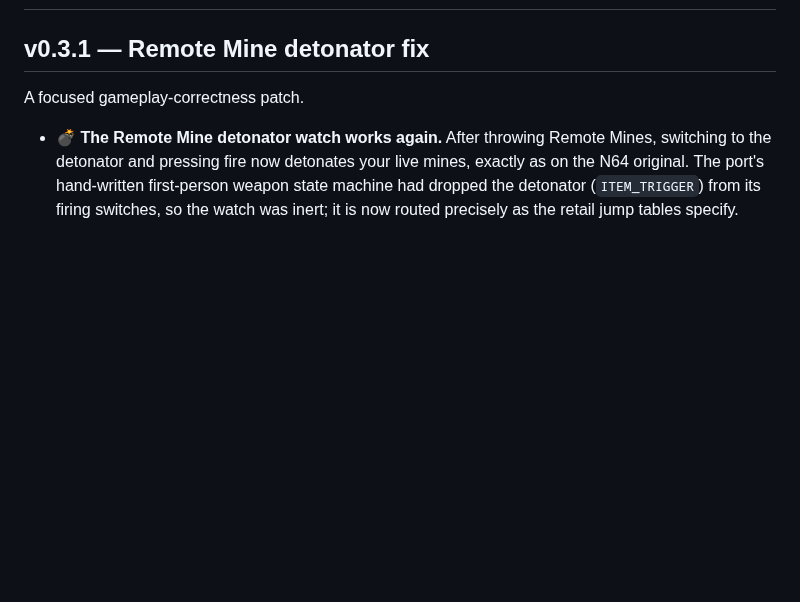
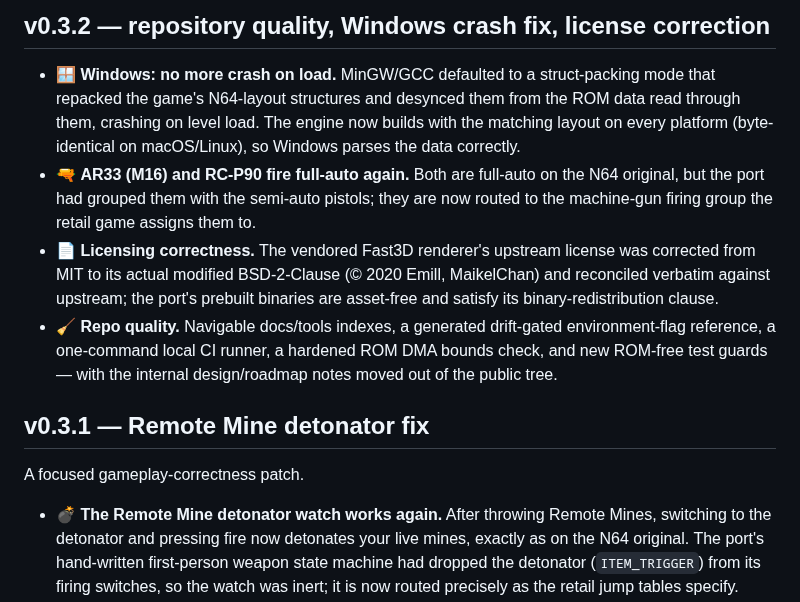
Before and after one commit to akratch/mgb64, a Markdown page: RELEASE_NOTES.md, the part around one of its changes. Drawn GitHub-style; blank space fills up the shorter version.

```diff
--- a/RELEASE_NOTES.md
+++ b/RELEASE_NOTES.md
@@ -2,3 +74,21 @@
+## v0.3.2 — repository quality, Windows crash fix, license correction
+
+- 🪟 **Windows: no more crash on load.** MinGW/GCC defaulted to a struct-packing
+  mode that repacked the game's N64-layout structures and desynced them from the
+  ROM data read through them, crashing on level load. The engine now builds with
+  the matching layout on every platform (byte-identical on macOS/Linux), so
+  Windows parses the data correctly.
+- 🔫 **AR33 (M16) and RC-P90 fire full-auto again.** Both are full-auto on the
+  N64 original, but the port had grouped them with the semi-auto pistols; they
+  are now routed to the machine-gun firing group the retail game assigns them to.
+- 📄 **Licensing correctness.** The vendored Fast3D renderer's upstream license
+  was corrected from MIT to its actual modified BSD-2-Clause (© 2020 Emill,
+  MaikelChan) and reconciled verbatim against upstream; the port's prebuilt
+  binaries are asset-free and satisfy its binary-redistribution clause.
+- 🧹 **Repo quality.** Navigable docs/tools indexes, a generated drift-gated
+  environment-flag reference, a one-command local CI runner, a hardened ROM DMA
+  bounds check, and new ROM-free test guards — with the internal design/roadmap
+  notes moved out of the public tree.
 
 ## v0.3.1 — Remote Mine detonator fix
 
```
Also changed, not shown: other parts of RELEASE_NOTES.md (+73 -1 lines).
